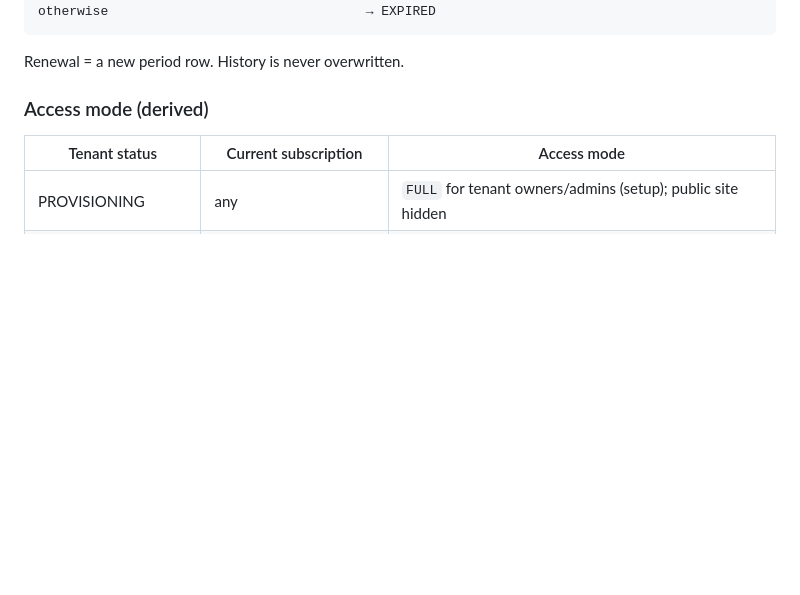
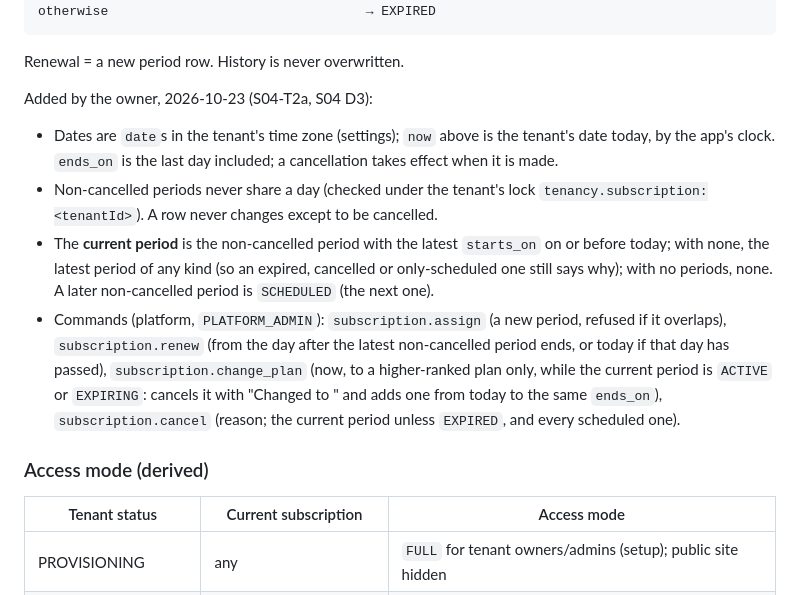
Before and after one commit to jeresaf/multi-sport-platform, a Markdown page: docs/domain/state-machines.md, the part around the change. Rendered like a GitHub page; blank space fills up the shorter version.

Commit message:
docs(architecture): current subscription period and advisory lock keys
Co-Authored-By: Claude Opus 5.5 <noreply@anthropic.com>
Claude-Session: https://claude.ai/code/session_01JVejZtBMxAckzAyk9VH2De

````diff
--- a/docs/domain/state-machines.md
+++ b/docs/domain/state-machines.md
@@ -47,6 +47,20 @@ otherwise                                 → EXPIRED
 ```
 
 Renewal = a new period row. History is never overwritten.
+
+Added by the owner, 2026-10-23 (S04-T2a, S04 D3):
+- Dates are `date`s in the tenant's time zone (settings); `now` above is the tenant's date today, by the app's clock.
+  `ends_on` is the last day included; a cancellation takes effect when it is made.
+- Non-cancelled periods never share a day (checked under the tenant's lock `tenancy.subscription:<tenantId>`). A row
+  never changes except to be cancelled.
+- The **current period** is the non-cancelled period with the latest `starts_on` on or before today; with none, the
+  latest period of any kind (so an expired, cancelled or only-scheduled one still says why); with no periods, none. A
+  later non-cancelled period is `SCHEDULED` (the next one).
+- Commands (platform, `PLATFORM_ADMIN`): `subscription.assign` (a new period, refused if it overlaps),
+  `subscription.renew` (from the day after the latest non-cancelled period ends, or today if that day has passed),
+  `subscription.change_plan` (now, to a higher-ranked plan only, while the current period is `ACTIVE` or `EXPIRING`:
+  cancels it with "Changed to <plan>" and adds one from today to the same `ends_on`), `subscription.cancel` (reason;
+  the current period unless `EXPIRED`, and every scheduled one).
 
 ### Access mode (derived)
 
````
Also changed, not shown: docs/architecture/data-conventions.md (+14 -0 lines).
